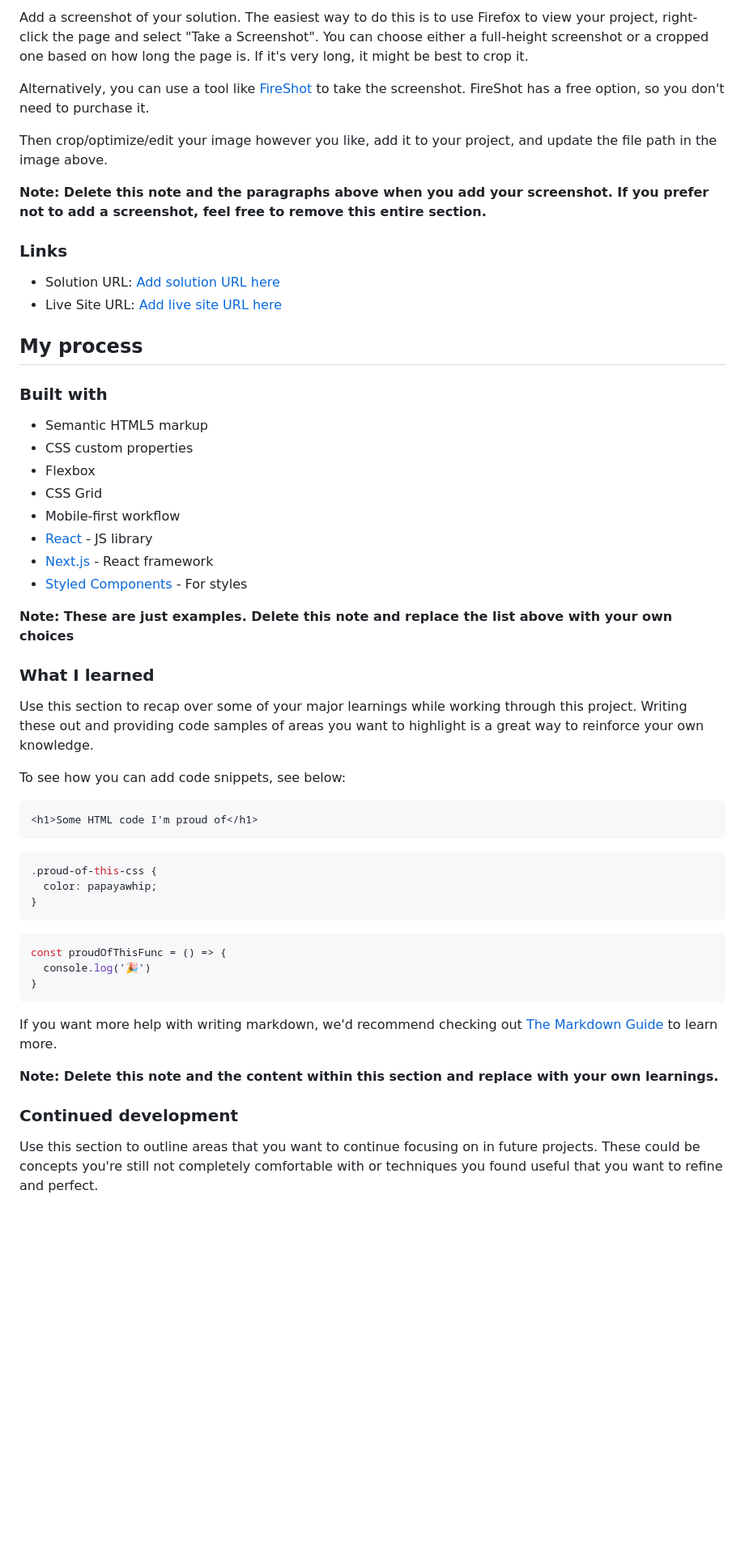
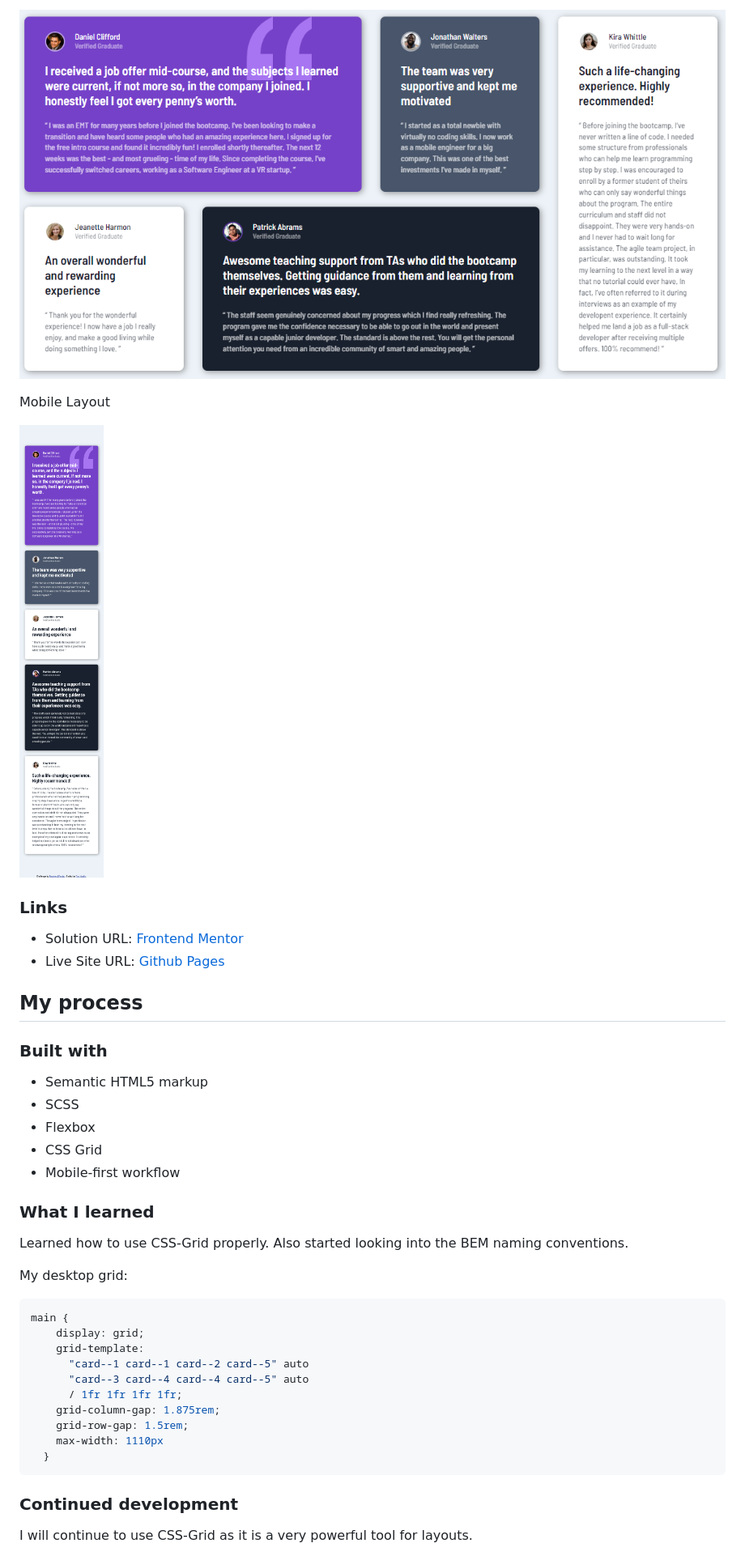
Before and after one commit to TimMartin13-Frontend-Mentor/testimonials-grid-section, a Markdown page: README.md, the part around one of its changes. Shown at 81% size. Rendered like a GitHub page; pictures changed too: images/screenshots/desktop_layout.png (added), images/screenshots/mobile_layout.png (added); blank space fills up the shorter version.

Commit message:
Added readme and fixed accessibility issues

````diff
--- a/README.md
+++ b/README.md
@@ -32,57 +29,44 @@ Users should be able to:
 
-Add a screenshot of your solution. The easiest way to do this is to use Firefox to view your project, right-click the page and select "Take a Screenshot". You can choose either a full-height screenshot or a cropped one based on how long the page is. If it's very long, it might be best to crop it.
+![Desktop](./images/screenshots/desktop_layout.png)
 
-Alternatively, you can use a tool like [FireShot](https://getfireshot.com/) to take the screenshot. FireShot has a free option, so you don't need to purchase it.
+Mobile Layout
 
-Then crop/optimize/edit your image however you like, add it to your project, and update the file path in the image above.
-
-**Note: Delete this note and the paragraphs above when you add your screenshot. If you prefer not to add a screenshot, feel free to remove this entire section.**
+![Mobile](./images/screenshots/mobile_layout.png)
 
 ### Links
 
-- Solution URL: [Add solution URL here](https://your-solution-url.com)
-- Live Site URL: [Add live site URL here](https://your-live-site-url.com)
+- Solution URL: [Frontend Mentor](https://www.frontendmentor.io/solutions/testimonials-using-cssgrid-and-scss-kv3lI6jtMQ)
+- Live Site URL: [Github Pages](https://timmartin13-frontend-mentor.github.io/testimonials-grid-section/)
 
 ## My process
 
 ### Built with
 
 - Semantic HTML5 markup
-- CSS custom properties
+- SCSS
 - Flexbox
 - CSS Grid
 - Mobile-first workflow
-- [React](https://reactjs.org/) - JS library
-- [Next.js](https://nextjs.org/) - React framework
-- [Styled Components](https://styled-components.com/) - For styles
-
-**Note: These are just examples. Delete this note and replace the list above with your own choices**
 
 ### What I learned
 
-Use this section to recap over some of your major learnings while working through this project. Writing these out and providing code samples of areas you want to highlight is a great way to reinforce your own knowledge.
+Learned how to use CSS-Grid properly. Also started looking into the BEM naming conventions.
 
-To see how you can add code snippets, see below:
-
-```html
-<h1>Some HTML code I'm proud of</h1>
+My desktop grid:
+```css
+main {
+    display: grid;
+    grid-template:
+      "card--1 card--1 card--2 card--5" auto
+      "card--3 card--4 card--4 card--5" auto
+      / 1fr 1fr 1fr 1fr;
+    grid-column-gap: 1.875rem;
+    grid-row-gap: 1.5rem;
+    max-width: 1110px
+  }
 ```
-```css
-.proud-of-this-css {
-  color: papayawhip;
-}
-```
-```js
-const proudOfThisFunc = () => {
-  console.log('🎉')
-}
-```
-
-If you want more help with writing markdown, we'd recommend checking out [The Markdown Guide](https://www.markdownguide.org/) to learn more.
-
-**Note: Delete this note and the content within this section and replace with your own learnings.**
 
 ### Continued development
 
-Use this section to outline areas that you want to continue focusing on in future projects. These could be concepts you're still not completely comfortable with or techniques you found useful that you want to refine and perfect.
+I will continue to use CSS-Grid as it is a very powerful tool for layouts.
 
````
Also changed, not shown: other parts of README.md (+5 -20 lines), 3 other files.
